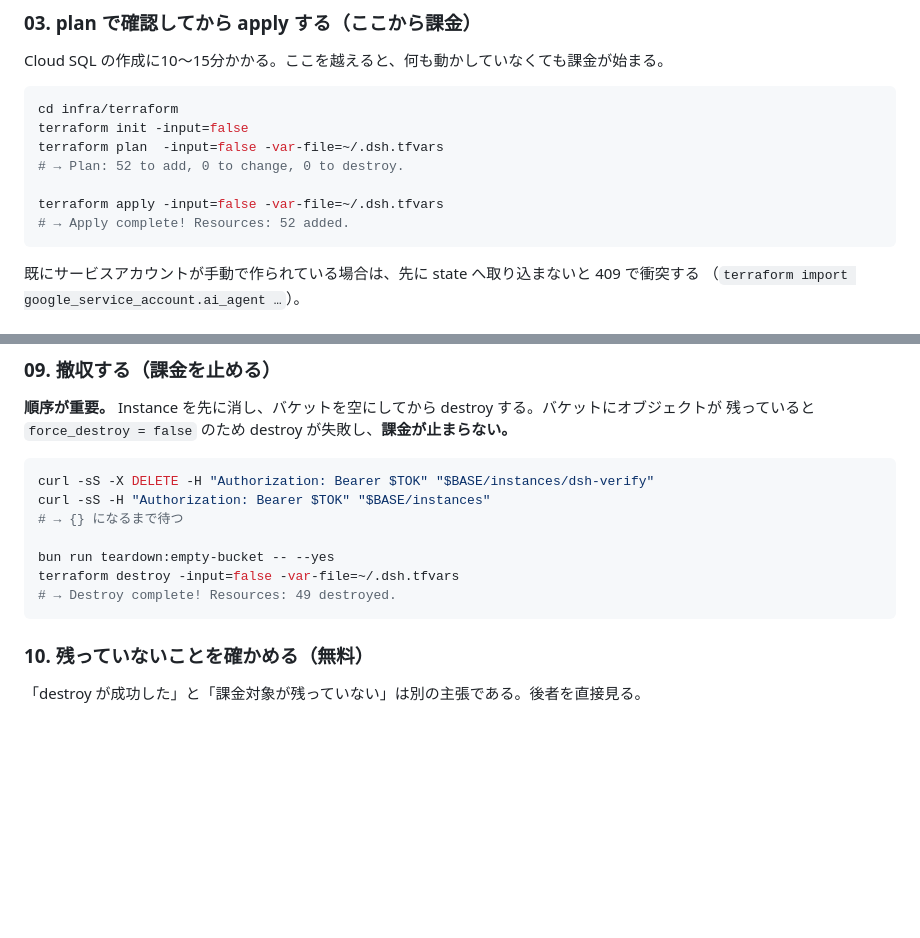
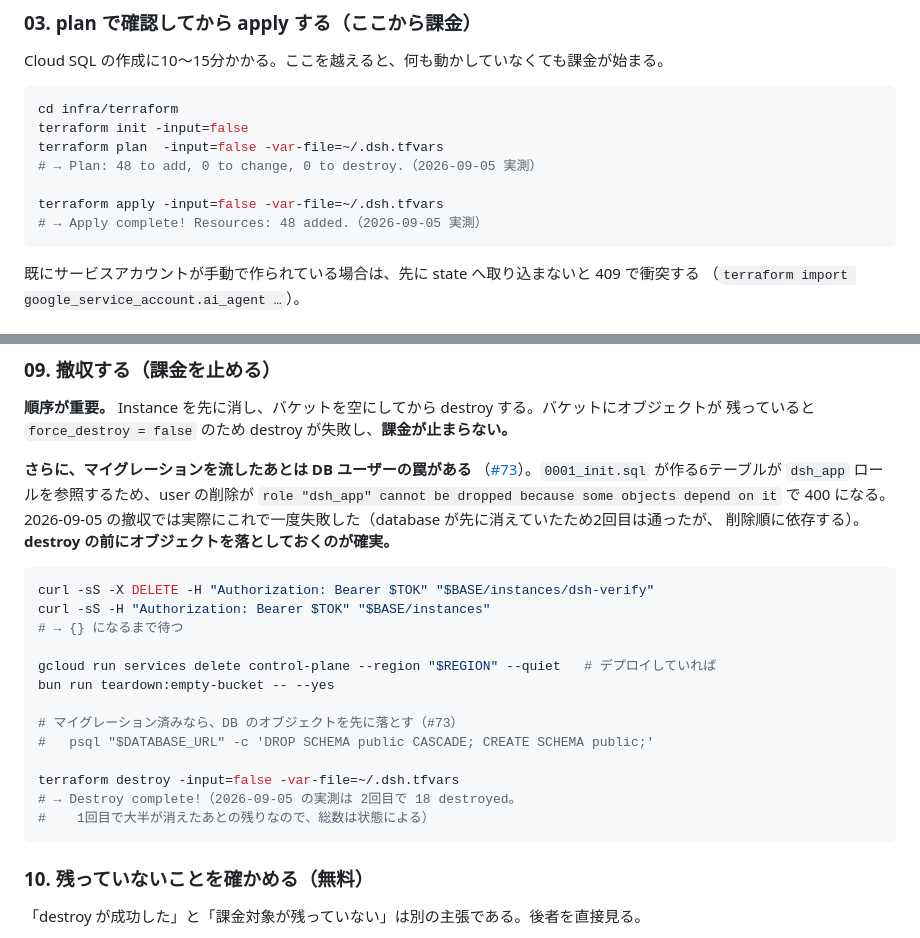
Before and after one commit to mpppk/cloud-run-dsh, a Markdown page: docs/architecture.md, 2 parts joined by grey strips. GitHub-like rendering; blank space fills up the shorter version.

Commit message:
docs: correct the stale resource counts and record the teardown trap
Follow-up to the re-review. The create-and-verify procedure still printed the
old 52-resource plan/apply output, and the teardown section only warned about
the bucket — not about the SQL user, which is what actually failed on
2026-09-05 after migrations had run (#73).

- procedure now shows the measured 48, dated
- teardown explains the dsh_app role dependency, shows the DROP SCHEMA that
  avoids it, and adds the control-plane service delete that the 2026-09-05
  teardown needed

Co-Authored-By: Claude Opus 5 <noreply@anthropic.com>
Claude-Session: https://claude.ai/code/session_01KwrjtKyE1DY4hn9eqyRzp4

````diff
--- a/docs/architecture.md
+++ b/docs/architecture.md
@@ -405,10 +405,10 @@ Cloud SQL の作成に10〜15分かかる。ここを越えると、何も動か
 cd infra/terraform
 terraform init -input=false
 terraform plan  -input=false -var-file=~/.dsh.tfvars
-# → Plan: 52 to add, 0 to change, 0 to destroy.
+# → Plan: 48 to add, 0 to change, 0 to destroy.（2026-09-05 実測）
 
 terraform apply -input=false -var-file=~/.dsh.tfvars
-# → Apply complete! Resources: 52 added.
+# → Apply complete! Resources: 48 added.（2026-09-05 実測）
 ```
 
 既にサービスアカウントが手動で作られている場合は、先に state へ取り込まないと 409 で衝突する
@@ -517,14 +517,27 @@ gcloud logging read \
 **順序が重要。** Instance を先に消し、バケットを空にしてから destroy する。バケットにオブジェクトが
 残っていると `force_destroy = false` のため destroy が失敗し、**課金が止まらない。**
 
+**さらに、マイグレーションを流したあとは DB ユーザーの罠がある**
+（[#73](https://github.com/mpppk/cloud-run-dsh/issues/73)）。`0001_init.sql` が作る6テーブルが
+`dsh_app` ロールを参照するため、user の削除が
+`role "dsh_app" cannot be dropped because some objects depend on it` で 400 になる。
+2026-09-05 の撤収では実際にこれで一度失敗した（database が先に消えていたため2回目は通ったが、
+削除順に依存する）。**destroy の前にオブジェクトを落としておくのが確実。**
+
 ```bash
 curl -sS -X DELETE -H "Authorization: Bearer $TOK" "$BASE/instances/dsh-verify"
 curl -sS -H "Authorization: Bearer $TOK" "$BASE/instances"
 # → {} になるまで待つ
 
+gcloud run services delete control-plane --region "$REGION" --quiet   # デプロイしていれば
 bun run teardown:empty-bucket -- --yes
+
+# マイグレーション済みなら、DB のオブジェクトを先に落とす（#73）
+#   psql "$DATABASE_URL" -c 'DROP SCHEMA public CASCADE; CREATE SCHEMA public;'
+
 terraform destroy -input=false -var-file=~/.dsh.tfvars
-# → Destroy complete! Resources: 49 destroyed.
+# → Destroy complete!（2026-09-05 の実測は 2回目で 18 destroyed。
+#    1回目で大半が消えたあとの残りなので、総数は状態による）
 ```
 
 ### 10. 残っていないことを確かめる（無料）
````
